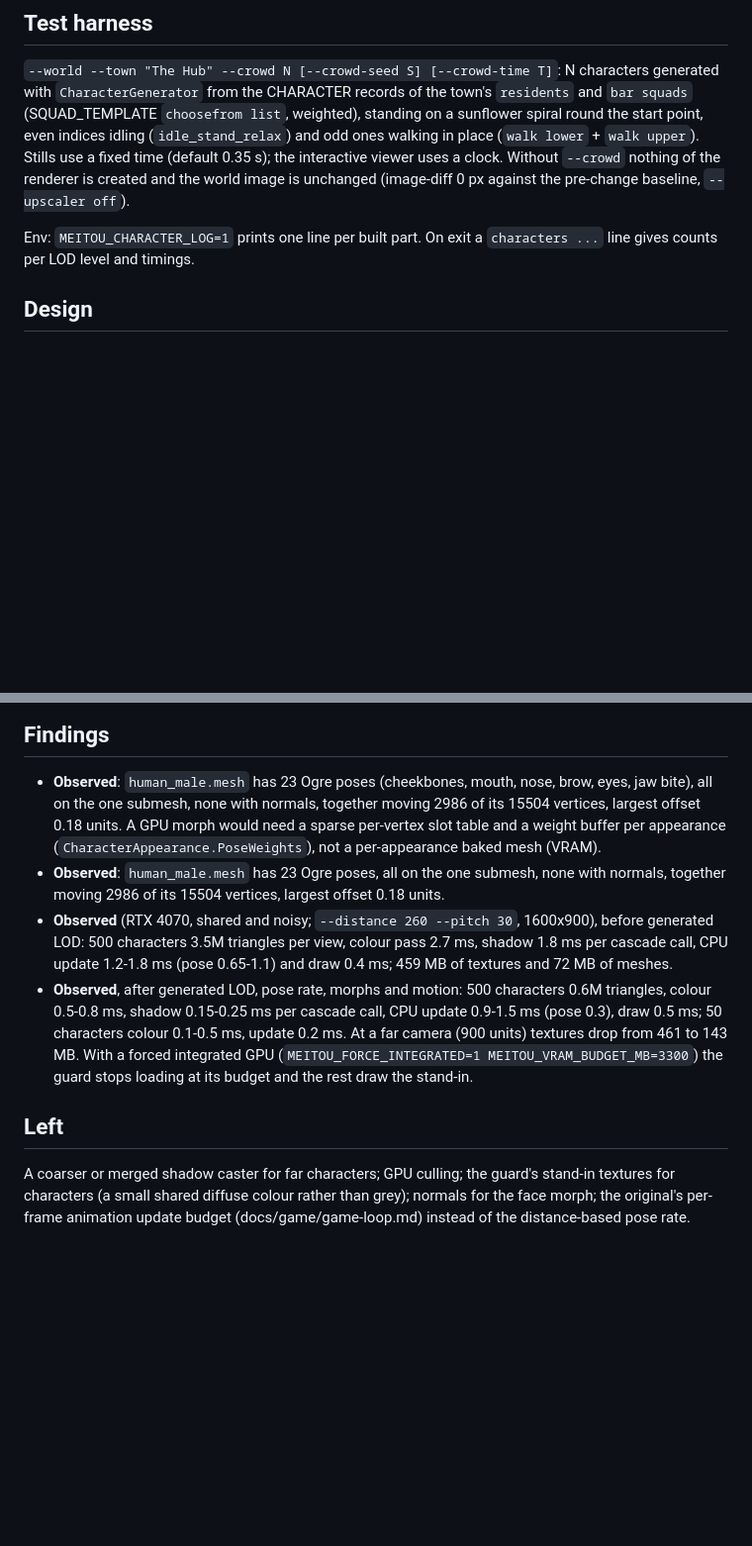
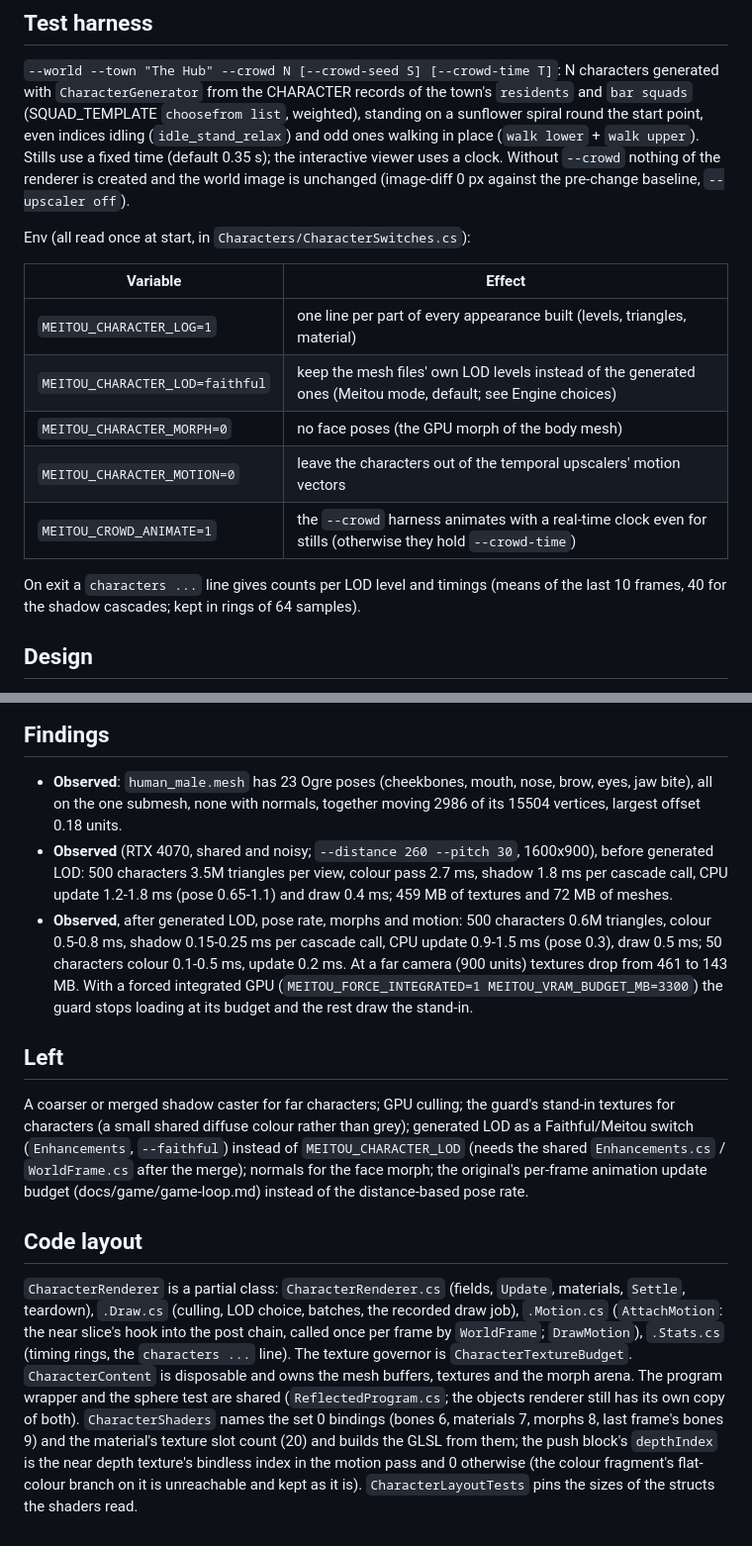
Before and after one commit to VlcekM/MeitouClient, a Markdown page: docs/character-renderer.md, 2 parts joined by grey strips. Shown at 99% size. Drawn GitHub-style; blank space fills up the shorter version.

Commit message:
character-renderer.md: env table, code layout, own texture cache, duplicate finding merged

```diff
--- a/docs/character-renderer.md
+++ b/docs/character-renderer.md
@@ -12,7 +12,17 @@ start point, even indices idling (`idle_stand_relax`) and odd ones walking in pl
 time (default 0.35 s); the interactive viewer uses a clock. Without `--crowd` nothing of the renderer is created and the world image is
 unchanged (image-diff 0 px against the pre-change baseline, `--upscaler off`).
 
-Env: `MEITOU_CHARACTER_LOG=1` prints one line per built part. On exit a `characters ...` line gives counts per LOD level and timings.
+Env (all read once at start, in `Characters/CharacterSwitches.cs`):
+
+| Variable | Effect |
+|---|---|
+| `MEITOU_CHARACTER_LOG=1` | one line per part of every appearance built (levels, triangles, material) |
+| `MEITOU_CHARACTER_LOD=faithful` | keep the mesh files' own LOD levels instead of the generated ones (Meitou mode, default; see Engine choices) |
+| `MEITOU_CHARACTER_MORPH=0` | no face poses (the GPU morph of the body mesh) |
+| `MEITOU_CHARACTER_MOTION=0` | leave the characters out of the temporal upscalers' motion vectors |
+| `MEITOU_CROWD_ANIMATE=1` | the `--crowd` harness animates with a real-time clock even for stills (otherwise they hold `--crowd-time`) |
+
+On exit a `characters ...` line gives counts per LOD level and timings (means of the last 10 frames, 40 for the shadow cascades; kept in rings of 64 samples).
 
 ## Design
 
@@ -52,9 +62,7 @@ Env: `MEITOU_CHARACTER_LOG=1` prints one line per built part. On exit a `charact
 ## Findings
 
 - **Observed**: `human_male.mesh` has 23 Ogre poses (cheekbones, mouth, nose, brow, eyes, jaw bite), all on the one submesh, none with
-  normals, together moving 2986 of its 15504 vertices, largest offset 0.18 units. A GPU morph would need a sparse
-  per-vertex slot table and a weight buffer per appearance (`CharacterAppearance.PoseWeights`), not a per-appearance baked mesh (VRAM).
-- **Observed**: `human_male.mesh` has 23 Ogre poses, all on the one submesh, none with normals, together moving 2986 of its 15504 vertices, largest offset 0.18 units.
+  normals, together moving 2986 of its 15504 vertices, largest offset 0.18 units.
 - **Observed** (RTX 4070, shared and noisy; `--distance 260 --pitch 30`, 1600x900), before generated LOD: 500 characters 3.5M triangles per view, colour pass 2.7 ms,
   shadow 1.8 ms per cascade call, CPU update 1.2-1.8 ms (pose 0.65-1.1) and draw 0.4 ms; 459 MB of textures and 72 MB of meshes.
 - **Observed**, after generated LOD, pose rate, morphs and motion: 500 characters 0.6M triangles, colour 0.5-0.8 ms, shadow 0.15-0.25 ms per cascade call, CPU update 0.9-1.5 ms
@@ -64,4 +72,13 @@ Env: `MEITOU_CHARACTER_LOG=1` prints one line per built part. On exit a `charact
 ## Left
 
 A coarser or merged shadow caster for far characters; GPU culling; the guard's stand-in textures for characters (a small shared diffuse colour rather than grey);
-normals for the face morph; the original's per-frame animation update budget (docs/game/game-loop.md) instead of the distance-based pose rate.
+generated LOD as a Faithful/Meitou switch (`Enhancements`, `--faithful`) instead of `MEITOU_CHARACTER_LOD` (needs the shared `Enhancements.cs` / `WorldFrame.cs` after the merge); normals for the face morph; the original's per-frame animation update budget (docs/game/game-loop.md) instead of the distance-based pose rate.
+
+## Code layout
+
+`CharacterRenderer` is a partial class: `CharacterRenderer.cs` (fields, `Update`, materials, `Settle`, teardown), `.Draw.cs` (culling, LOD choice, batches, the recorded draw job), `.Motion.cs`
+(`AttachMotion`: the near slice's hook into the post chain, called once per frame by `WorldFrame`; `DrawMotion`), `.Stats.cs` (timing rings, the `characters ...` line). The texture
+governor is `CharacterTextureBudget`. `CharacterContent` is disposable and owns the mesh buffers, textures and the morph arena. The program wrapper and the sphere test are
+shared (`ReflectedProgram.cs`; the objects renderer still has its own copy of both). `CharacterShaders` names the set 0 bindings (bones 6, materials 7, morphs 8, last frame's bones 9) and
+the material's texture slot count (20) and builds the GLSL from them; the push block's `depthIndex` is the near depth texture's bindless index in the motion pass and 0 otherwise
+(the colour fragment's flat-colour branch on it is unreachable and kept as it is). `CharacterLayoutTests` pins the sizes of the structs the shaders read.
```
